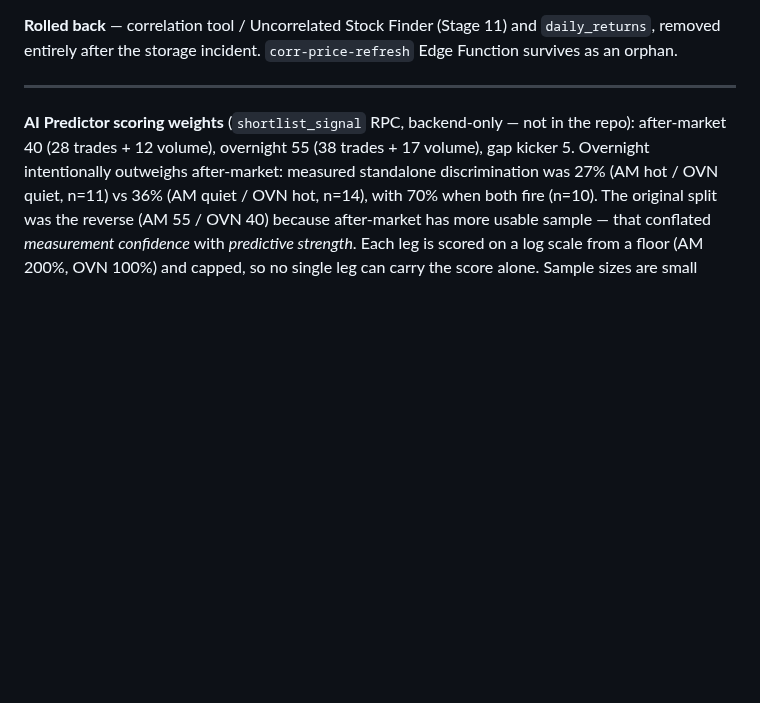
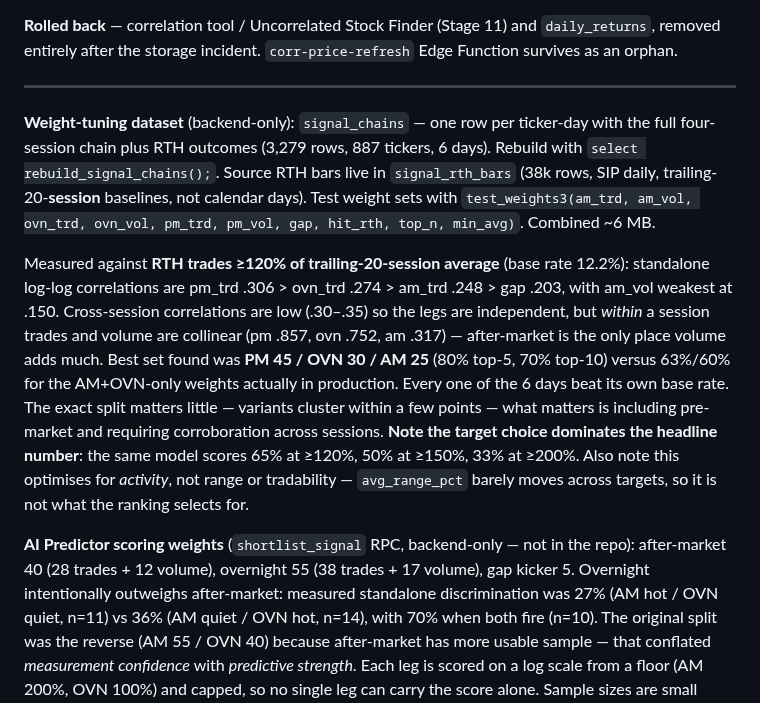
Before and after one commit to alcharles1980-design/alpha-quant-analytics, a Markdown page: CLAUDE.md, the part around the change. GitHub-like rendering; blank space fills up the shorter version.

Commit message:
CLAUDE.md: document the weight-tuning dataset and 120% target findings
Adds signal_chains / signal_rth_bars / test_weights3 to the backend section -
all created as Supabase migrations, so this doc is their only record.

Target changed to RTH trades >=120% of the trailing-20-SESSION average (base
rate 12.2%), down from the 150% used earlier. Recorded the finding that the
target choice dominates the headline number - the same model reads 65% at
120%, 50% at 150%, 33% at 200% - so any quoted hit rate is meaningless
without its target attached.

Key results at 120%: pre-market is the strongest single leg (r .306) ahead
of overnight (.274) and after-market (.248), the three legs are only weakly
correlated (.30-.35) so they carry independent information, but trades and
volume within a session are collinear (pm .857, ovn .752) with after-market
the exception at .317. Best set PM 45 / OVN 30 / AM 25 reaches 80% top-5 and
70% top-10 against 63%/60% for the AM+OVN weights currently in production,
and beats its base rate on all 6 days individually rather than on one lucky
session.

Also recorded the caveat that this optimises for ACTIVITY, not range or
tradability - avg_range_pct stays flat around 7% regardless of target, so
range is incidental to the ranking rather than selected for. Relevant if the
predictor is meant to feed grid deployment.

```diff
--- a/CLAUDE.md
+++ b/CLAUDE.md
@@ -389,6 +389,26 @@ Edge Function survives as an orphan.
 
 ---
 
+**Weight-tuning dataset** (backend-only): `signal_chains` — one row per ticker-day with the
+full four-session chain plus RTH outcomes (3,279 rows, 887 tickers, 6 days). Rebuild with
+`select rebuild_signal_chains();`. Source RTH bars live in `signal_rth_bars` (38k rows, SIP
+daily, trailing-20-**session** baselines, not calendar days). Test weight sets with
+`test_weights3(am_trd, am_vol, ovn_trd, ovn_vol, pm_trd, pm_vol, gap, hit_rth, top_n, min_avg)`.
+Combined ~6 MB.
+
+Measured against **RTH trades ≥120% of trailing-20-session average** (base rate 12.2%):
+standalone log-log correlations are pm_trd .306 > ovn_trd .274 > am_trd .248 > gap .203, with
+am_vol weakest at .150. Cross-session correlations are low (.30–.35) so the legs are
+independent, but *within* a session trades and volume are collinear (pm .857, ovn .752,
+am .317) — after-market is the only place volume adds much. Best set found was
+**PM 45 / OVN 30 / AM 25** (80% top-5, 70% top-10) versus 63%/60% for the AM+OVN-only weights
+actually in production. Every one of the 6 days beat its own base rate. The exact split
+matters little — variants cluster within a few points — what matters is including pre-market
+and requiring corroboration across sessions. **Note the target choice dominates the headline
+number**: the same model scores 65% at ≥120%, 50% at ≥150%, 33% at ≥200%. Also note this
+optimises for *activity*, not range or tradability — `avg_range_pct` barely moves across
+targets, so it is not what the ranking selects for.
+
 **AI Predictor scoring weights** (`shortlist_signal` RPC, backend-only — not in the repo):
 after-market 40 (28 trades + 12 volume), overnight 55 (38 trades + 17 volume), gap kicker 5.
 Overnight intentionally outweighs after-market: measured standalone discrimination was
```
